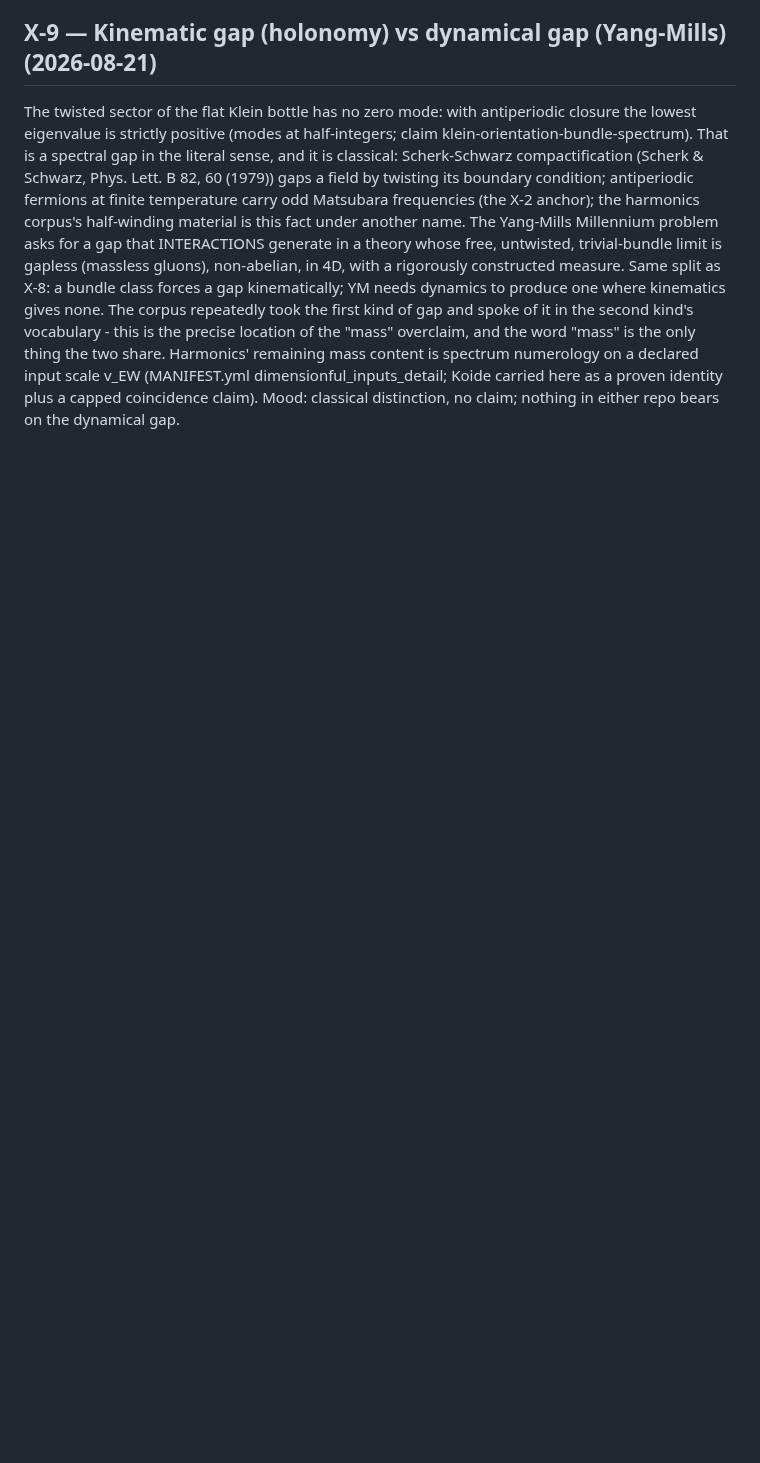
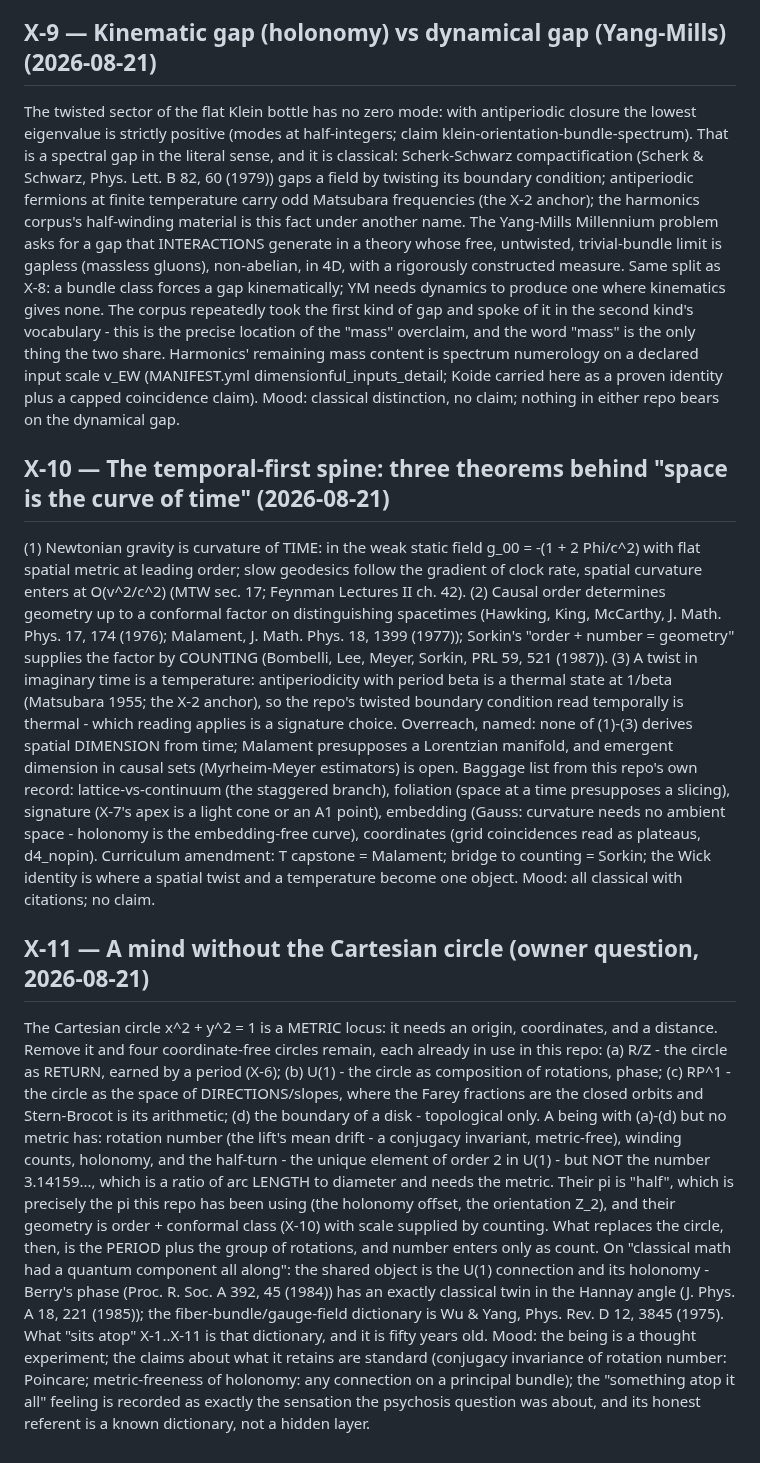
Before and after one commit to nickjoven/proslambenomenos, a Markdown page: notes/cross_domain_connections.md, the part around the change. Rendered like a GitHub page; blank space fills up the shorter version.

Commit message:
X-10 temporal-first spine (three theorems, baggage list); X-11 the circle-free mind

```diff
--- a/notes/cross_domain_connections.md
+++ b/notes/cross_domain_connections.md
@@ -169,3 +169,62 @@ numerology on a declared input scale v_EW (MANIFEST.yml
 dimensionful_inputs_detail; Koide carried here as a proven identity
 plus a capped coincidence claim). Mood: classical distinction, no
 claim; nothing in either repo bears on the dynamical gap.
+
+## X-10 — The temporal-first spine: three theorems behind "space is the curve of time" (2026-08-21)
+
+(1) Newtonian gravity is curvature of TIME: in the weak static field
+g_00 = -(1 + 2 Phi/c^2) with flat spatial metric at leading order; slow
+geodesics follow the gradient of clock rate, spatial curvature enters
+at O(v^2/c^2) (MTW sec. 17; Feynman Lectures II ch. 42). (2) Causal
+order determines geometry up to a conformal factor on distinguishing
+spacetimes (Hawking, King, McCarthy, J. Math. Phys. 17, 174 (1976);
+Malament, J. Math. Phys. 18, 1399 (1977)); Sorkin's "order + number =
+geometry" supplies the factor by COUNTING (Bombelli, Lee, Meyer,
+Sorkin, PRL 59, 521 (1987)). (3) A twist in imaginary time is a
+temperature: antiperiodicity with period beta is a thermal state at
+1/beta (Matsubara 1955; the X-2 anchor), so the repo's twisted
+boundary condition read temporally is thermal - which reading applies
+is a signature choice. Overreach, named: none of (1)-(3) derives
+spatial DIMENSION from time; Malament presupposes a Lorentzian
+manifold, and emergent dimension in causal sets (Myrheim-Meyer
+estimators) is open. Baggage list from this repo's own record:
+lattice-vs-continuum (the staggered branch), foliation (space at a
+time presupposes a slicing), signature (X-7's apex is a light cone or
+an A1 point), embedding (Gauss: curvature needs no ambient space -
+holonomy is the embedding-free curve), coordinates (grid
+coincidences read as plateaus, d4_nopin). Curriculum amendment: T
+capstone = Malament; bridge to counting = Sorkin; the Wick identity
+is where a spatial twist and a temperature become one object. Mood:
+all classical with citations; no claim.
+
+## X-11 — A mind without the Cartesian circle (owner question, 2026-08-21)
+
+The Cartesian circle x^2 + y^2 = 1 is a METRIC locus: it needs an
+origin, coordinates, and a distance. Remove it and four
+coordinate-free circles remain, each already in use in this repo:
+(a) R/Z - the circle as RETURN, earned by a period (X-6); (b) U(1) -
+the circle as composition of rotations, phase; (c) RP^1 - the circle
+as the space of DIRECTIONS/slopes, where the Farey fractions are the
+closed orbits and Stern-Brocot is its arithmetic; (d) the boundary of
+a disk - topological only. A being with (a)-(d) but no metric has:
+rotation number (the lift's mean drift - a conjugacy invariant,
+metric-free), winding counts, holonomy, and the half-turn - the unique
+element of order 2 in U(1) - but NOT the number 3.14159..., which is a
+ratio of arc LENGTH to diameter and needs the metric. Their pi is
+"half", which is precisely the pi this repo has been using (the
+holonomy offset, the orientation Z_2), and their geometry is
+order + conformal class (X-10) with scale supplied by counting.
+What replaces the circle, then, is the PERIOD plus the group of
+rotations, and number enters only as count. On "classical math had a
+quantum component all along": the shared object is the U(1)
+connection and its holonomy - Berry's phase (Proc. R. Soc. A 392, 45
+(1984)) has an exactly classical twin in the Hannay angle (J. Phys. A
+18, 221 (1985)); the fiber-bundle/gauge-field dictionary is Wu & Yang,
+Phys. Rev. D 12, 3845 (1975). What "sits atop" X-1..X-11 is that
+dictionary, and it is fifty years old. Mood: the being is a thought
+experiment; the claims about what it retains are standard
+(conjugacy invariance of rotation number: Poincare; metric-freeness
+of holonomy: any connection on a principal bundle); the "something
+atop it all" feeling is recorded as exactly the sensation the
+psychosis question was about, and its honest referent is a known
+dictionary, not a hidden layer.
```
